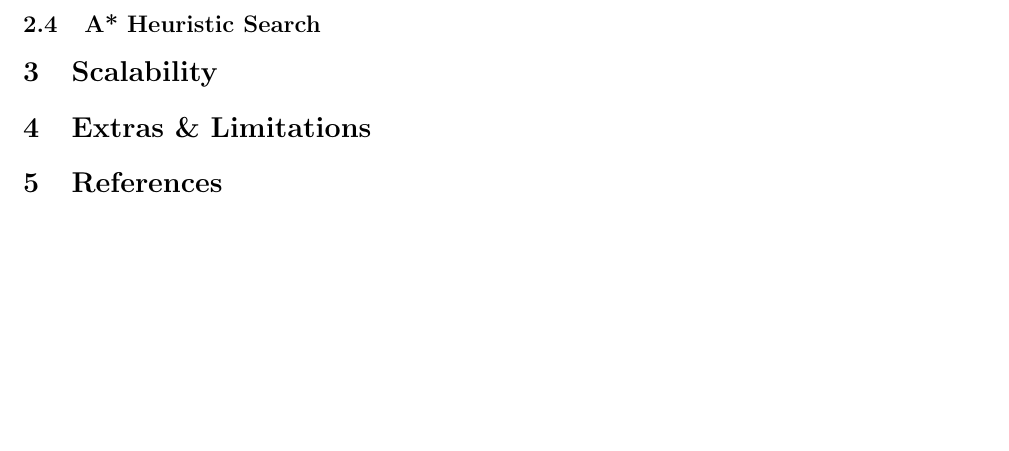
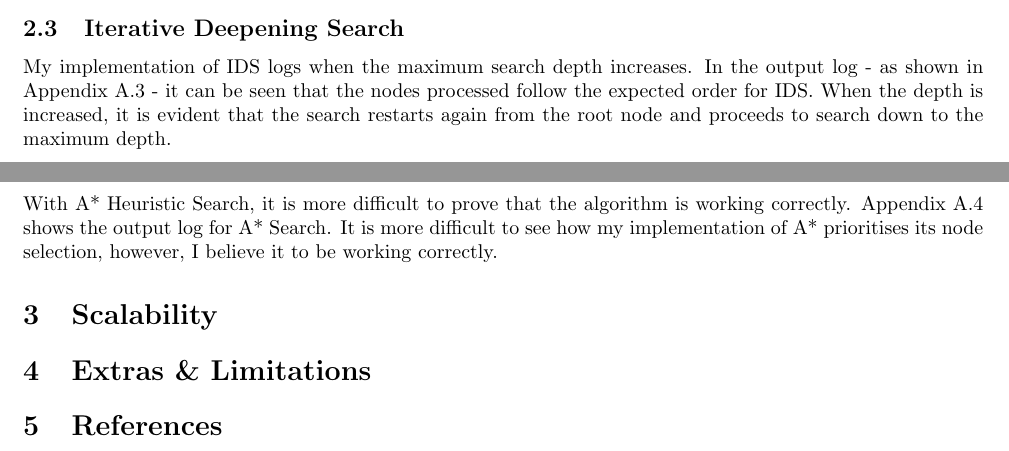
Before and after one commit to huwcbjones/COMP2208, a LaTeX document (COMP2208_Report.tex): part of page 3 of 11 before the commit and two parts of pages 2 and 3 of 11 after it, the two joined at a grey line, cut at the place of the change, the shorter picture padded with empty space. Compiled offline with pdfLaTeX.

Commit message:
Finished Evidence

```diff
--- a/COMP2208_Report.tex
+++ b/COMP2208_Report.tex
@@ -145,12 +145,17 @@ With these set of nodes, the movement of the agent is fluid from state to state.
 Therefore, it can be concluded that the implementation of DFS is working correctly.
 
 \subsection{Iterative Deepening Search}
-
+My implementation of IDS logs when the maximum search depth increases.
+In the output log - as shown in \Cref{app:evidence-ids} - it can be seen that the nodes processed follow the expected order for IDS.
+When the depth is increased, it is evident that the search restarts again from the root node and proceeds to search down to the maximum depth.
 
 \subsection{A* Heuristic Search}
-
+With A* Heuristic Search, it is more difficult to prove that the algorithm is working correctly.
+\Cref{app:evidence-a*} shows the output log for A* Search.
+It is more difficult to see how my implementation of A* prioritises its node selection, however, I believe it to be working correctly.
 
 \section{Scalability}
+
 
 \section{Extras \& Limitations}
 
```
Also changed, not shown: COMP2208_Report.pdf.
